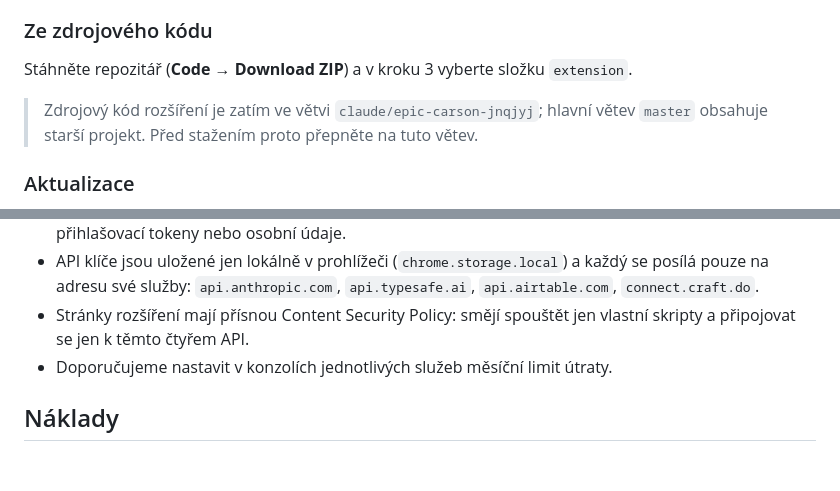
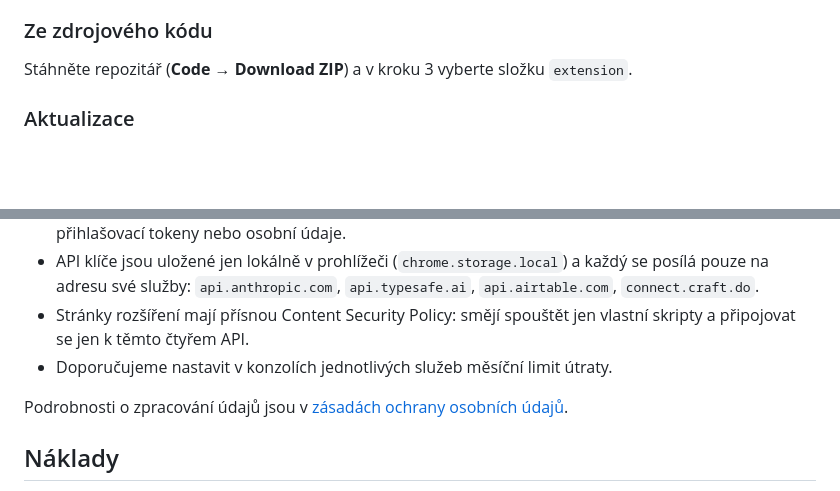
Before and after one commit to petrkrapek/SULWE, a Markdown page: README.md, 2 parts joined by grey strips. Rendered like a GitHub page; blank space fills up the shorter version.

Commit message:
README: bez upozornění na pracovní větev, odkaz na zásady ochrany údajů
Kód je sloučený do master. Sekce Soukromí odkazuje na PODMINKY.md.

Co-Authored-By: Claude Opus 5.5 <noreply@anthropic.com>
Claude-Session: https://claude.ai/code/session_01Aa4jJJjaULbzhgf78HN5fV

```diff
--- a/README.md
+++ b/README.md
@@ -38,9 +38,6 @@ tlačítka v okně nezobrazují.
 ### Ze zdrojového kódu
 
 Stáhněte repozitář (**Code → Download ZIP**) a v kroku 3 vyberte složku `extension`.
-
-> Zdrojový kód rozšíření je zatím ve větvi `claude/epic-carson-jnqjyj`; hlavní větev `master`
-> obsahuje starší projekt. Před stažením proto přepněte na tuto větev.
 
 ### Aktualizace
 
@@ -185,6 +182,8 @@ Chování:
   a připojovat se jen k těmto čtyřem API.
 - Doporučujeme nastavit v konzolích jednotlivých služeb měsíční limit útraty.
 
+Podrobnosti o zpracování údajů jsou v [zásadách ochrany osobních údajů](PODMINKY.md).
+
 ## Náklady
 
 Rozšíření je zdarma; za použití AI platíte přímo poskytovatelům podle spotřeby. Cenu shrnutí
```
